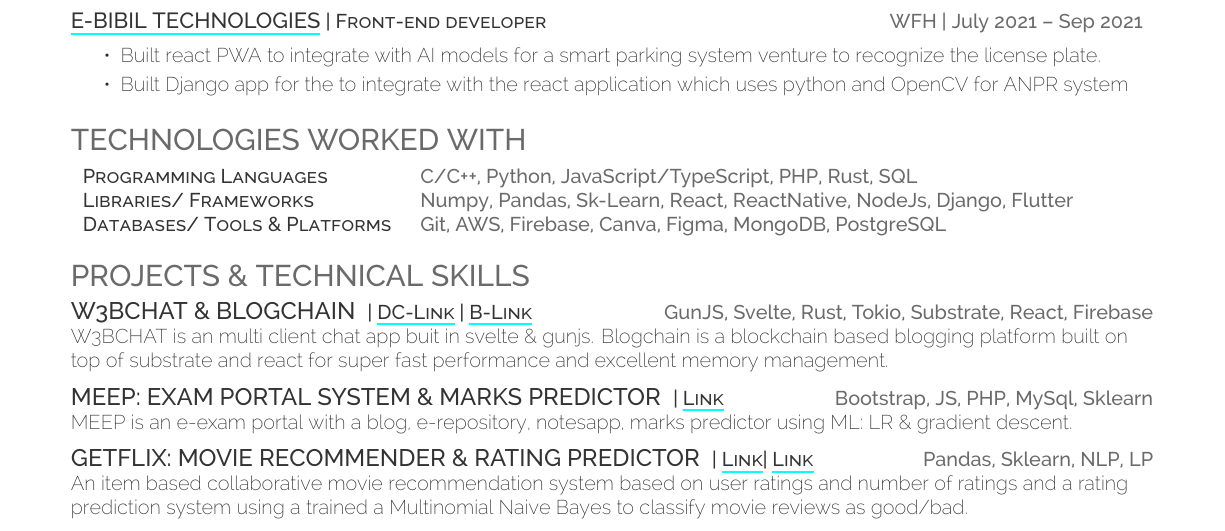
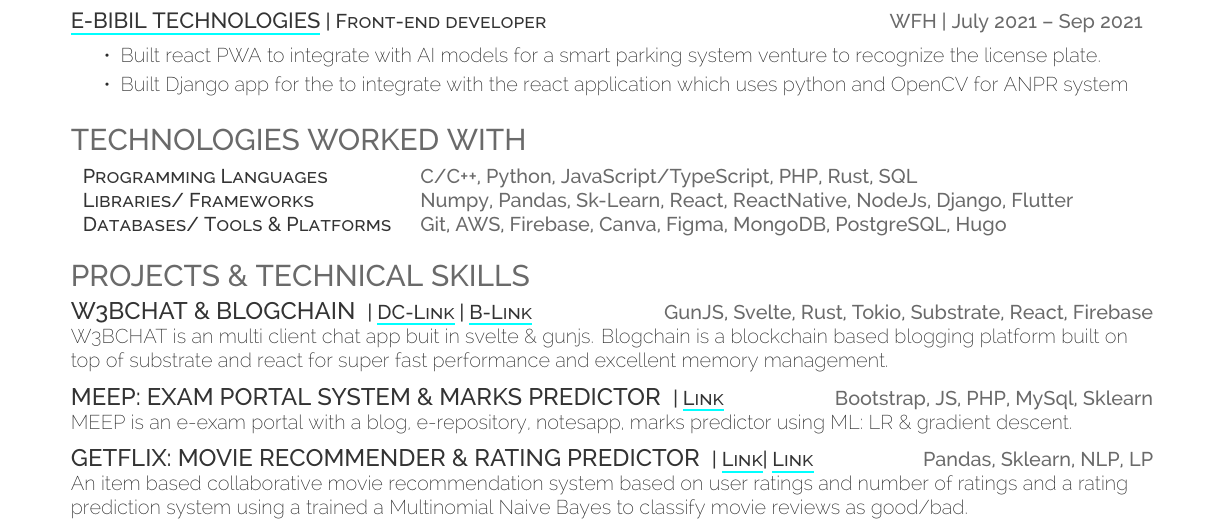
Before and after one commit to fuzzymfx/fuzzymfx.github.io, a LaTeX CV (resume.tex): part of page 1 of 2, cut so that both start at the same text. Compiled offline with XeLaTeX.

Commit message:
Update resume

```diff
--- a/resume.tex
+++ b/resume.tex
@@ -106,7 +106,7 @@
 \begin{tabular}{ l l }
 \descript{Programming Languages} & {\location{C/C++, Python, JavaScript/TypeScript, PHP, Rust, SQL}} \\
 \descript{Libraries/ Frameworks} & {\location{Numpy, Pandas, Sk-Learn, React, ReactNative, NodeJs, Django, Flutter}} \\
-\descript{Databases/ Tools \& Platforms} & {\location{Git, AWS, Firebase, Canva, Figma, MongoDB, PostgreSQL}} \\
+\descript{Databases/ Tools \& Platforms} & {\location{Git, AWS, Firebase, Canva, Figma, MongoDB, PostgreSQL, Hugo}} \\
 \end{tabular}
 \sectionsep
 %%%%%%%%%%%%%%%%%%%%%%%%%%%%%%%%%%%%%%
```
Also changed, not shown: resume.pdf.
